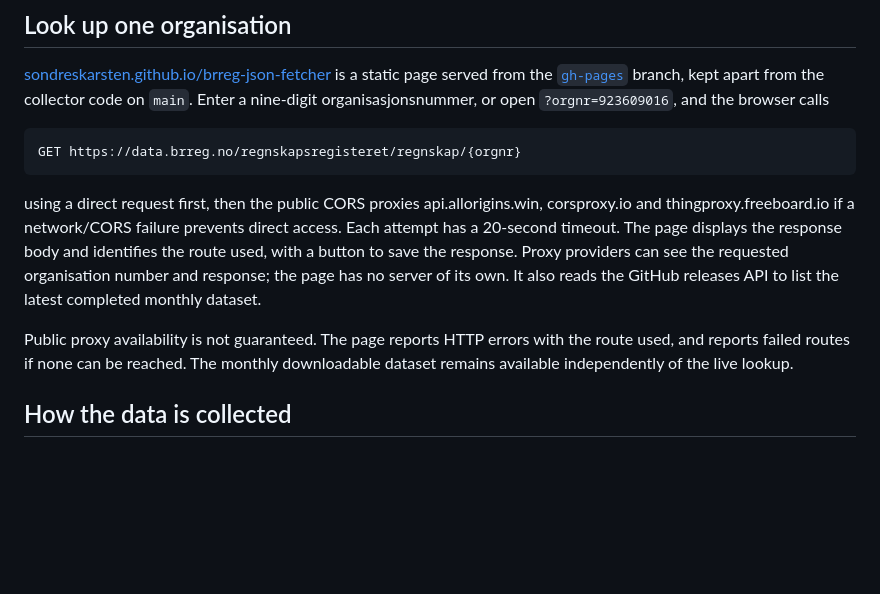
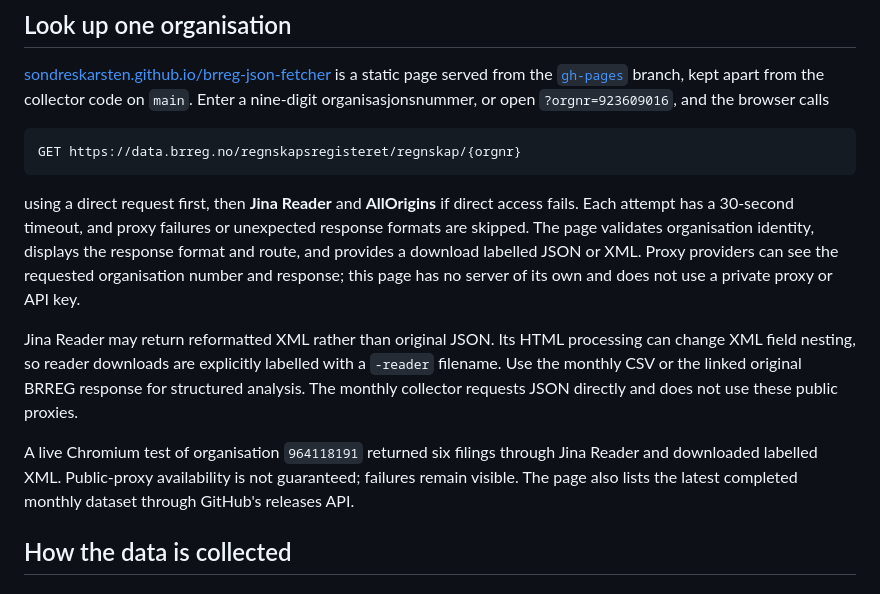
Before and after one commit to sondreskarsten/brreg-json-fetcher, a Markdown page: README.md, the part around the change. Rendered like a GitHub page; blank space fills up the shorter version.

Commit message:
Document tested public reader route and XML limitations

````diff
--- a/README.md
+++ b/README.md
@@ -59,9 +59,11 @@ Downstream use must retain the source attribution and licence link above and ide
 GET https://data.brreg.no/regnskapsregisteret/regnskap/{orgnr}
 ```
 
-using a direct request first, then the public CORS proxies api.allorigins.win, corsproxy.io and thingproxy.freeboard.io if a network/CORS failure prevents direct access. Each attempt has a 20-second timeout. The page displays the response body and identifies the route used, with a button to save the response. Proxy providers can see the requested organisation number and response; the page has no server of its own. It also reads the GitHub releases API to list the latest completed monthly dataset.
+using a direct request first, then **Jina Reader** and **AllOrigins** if direct access fails. Each attempt has a 30-second timeout, and proxy failures or unexpected response formats are skipped. The page validates organisation identity, displays the response format and route, and provides a download labelled JSON or XML. Proxy providers can see the requested organisation number and response; this page has no server of its own and does not use a private proxy or API key.
 
-Public proxy availability is not guaranteed. The page reports HTTP errors with the route used, and reports failed routes if none can be reached. The monthly downloadable dataset remains available independently of the live lookup.
+Jina Reader may return reformatted XML rather than original JSON. Its HTML processing can change XML field nesting, so reader downloads are explicitly labelled with a `-reader` filename. Use the monthly CSV or the linked original BRREG response for structured analysis. The monthly collector requests JSON directly and does not use these public proxies.
+
+A live Chromium test of organisation `964118191` returned six filings through Jina Reader and downloaded labelled XML. Public-proxy availability is not guaranteed; failures remain visible. The page also lists the latest completed monthly dataset through GitHub's releases API.
 
 ## How the data is collected
 
````
